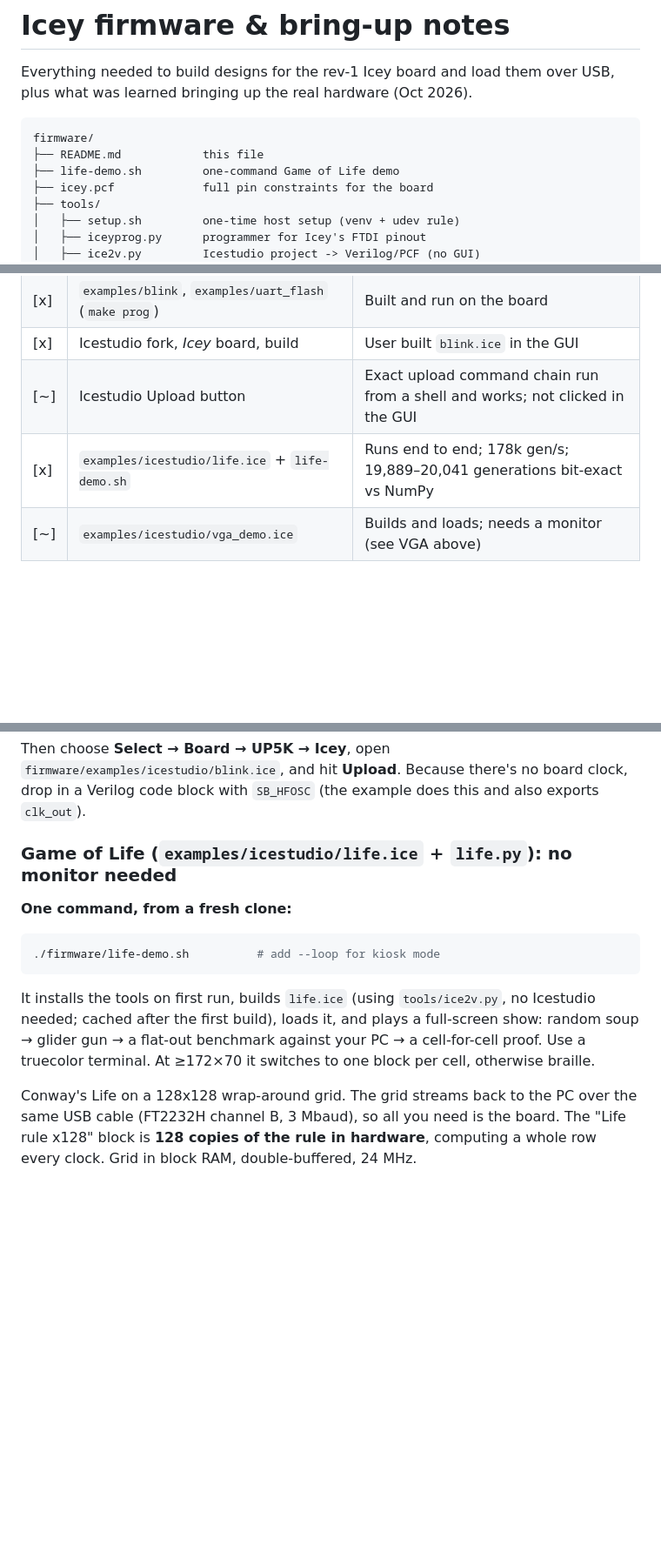
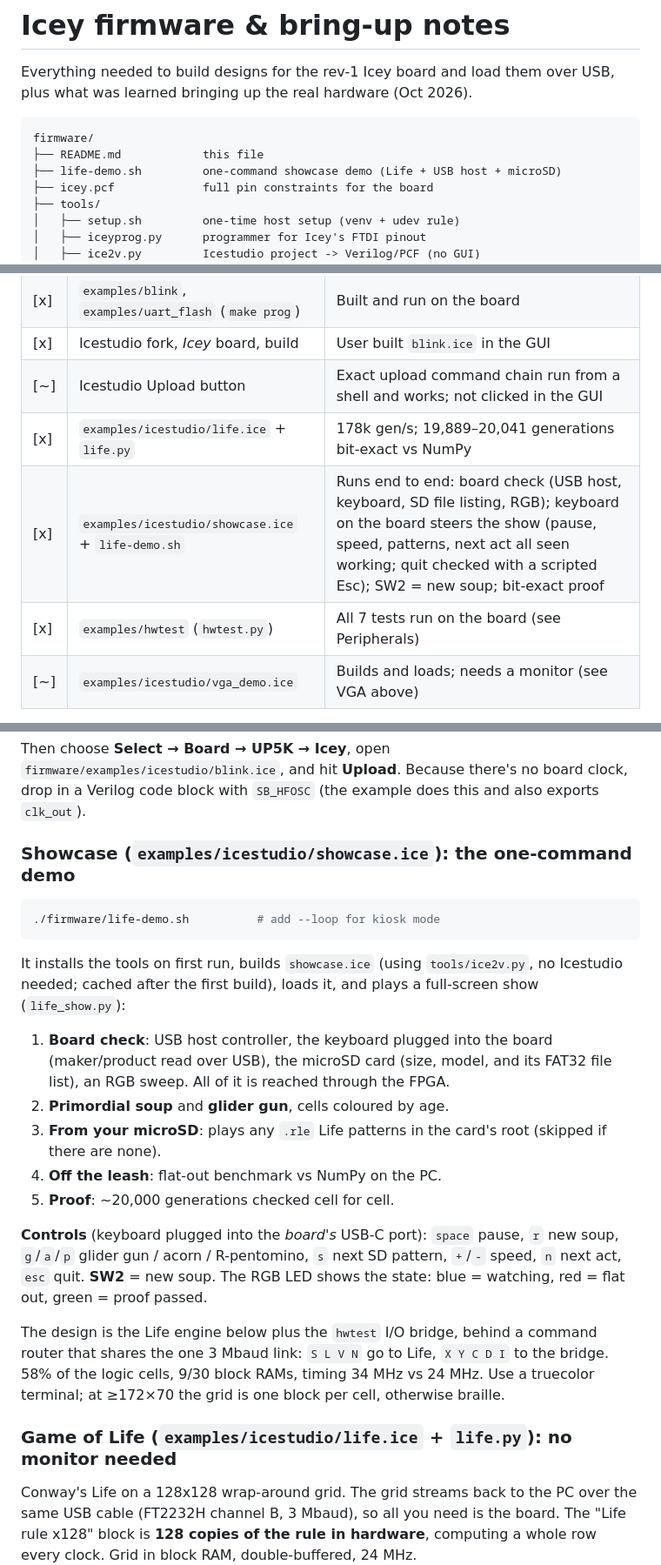
Before and after one commit to darshg321/Icey, a Markdown page: firmware/README.md, 3 parts joined by grey strips. Shown at 87% size. GitHub-like rendering; blank space fills up the shorter version.

Commit message:
Verify showcase keyboard controls; document showcase demo
- keyboard poller tested with real keys (80 presses); pause, speed, new
  soup, glider gun, SW2 and next-act verified in the running show, quit
  checked with a scripted esc
- firmware/README: showcase section (acts, controls, design), checklist rows

````diff
--- a/firmware/README.md
+++ b/firmware/README.md
@@ -6,7 +6,7 @@ USB, plus what was learned bringing up the real hardware (Oct 2026).
 ```
 firmware/
 ├── README.md            this file
-├── life-demo.sh         one-command Game of Life demo
+├── life-demo.sh         one-command showcase demo (Life + USB host + microSD)
 ├── icey.pcf             full pin constraints for the board
 ├── tools/
 │   ├── setup.sh         one-time host setup (venv + udev rule)
@@ -74,7 +74,9 @@ actually observed with the board plugged in (2026-10-12).
 | [x] | `examples/blink`, `examples/uart_flash` (`make prog`) | Built and run on the board |
 | [x] | Icestudio fork, *Icey* board, build | User built `blink.ice` in the GUI |
 | [~] | Icestudio Upload button | Exact upload command chain run from a shell and works; not clicked in the GUI |
-| [x] | `examples/icestudio/life.ice` + `life-demo.sh` | Runs end to end; 178k gen/s; 19,889–20,041 generations bit-exact vs NumPy |
+| [x] | `examples/icestudio/life.ice` + `life.py` | 178k gen/s; 19,889–20,041 generations bit-exact vs NumPy |
+| [x] | `examples/icestudio/showcase.ice` + `life-demo.sh` | Runs end to end: board check (USB host, keyboard, SD file listing, RGB); keyboard on the board steers the show (pause, speed, patterns, next act all seen working; quit checked with a scripted Esc); SW2 = new soup; bit-exact proof |
+| [x] | `examples/hwtest` (`hwtest.py`) | All 7 tests run on the board (see Peripherals) |
 | [~] | `examples/icestudio/vga_demo.ice` | Builds and loads; needs a monitor (see VGA above) |
 
 **Practical upshot:** the board works, but your design must be reloaded over USB
@@ -290,19 +292,37 @@ Then choose **Select → Board → UP5K → Icey**, open
 board clock, drop in a Verilog code block with `SB_HFOSC` (the example does this
 and also exports `clk_out`).
 
-### Game of Life (`examples/icestudio/life.ice` + `life.py`): no monitor needed
-
-**One command, from a fresh clone:**
+### Showcase (`examples/icestudio/showcase.ice`): the one-command demo
 
 ```sh
 ./firmware/life-demo.sh          # add --loop for kiosk mode
 ```
 
-It installs the tools on first run, builds `life.ice` (using `tools/ice2v.py`,
-no Icestudio needed; cached after the first build), loads it, and plays a
-full-screen show: random soup → glider gun → a flat-out benchmark against your
-PC → a cell-for-cell proof. Use a truecolor terminal. At ≥172×70 it switches to
-one block per cell, otherwise braille.
+It installs the tools on first run, builds `showcase.ice` (using
+`tools/ice2v.py`, no Icestudio needed; cached after the first build), loads it,
+and plays a full-screen show (`life_show.py`):
+
+1. **Board check**: USB host controller, the keyboard plugged into the board
+   (maker/product read over USB), the microSD card (size, model, and its FAT32
+   file list), an RGB sweep. All of it is reached through the FPGA.
+2. **Primordial soup** and **glider gun**, cells coloured by age.
+3. **From your microSD**: plays any `.rle` Life patterns in the card's root
+   (skipped if there are none).
+4. **Off the leash**: flat-out benchmark vs NumPy on the PC.
+5. **Proof**: ~20,000 generations checked cell for cell.
+
+**Controls** (keyboard plugged into the *board's* USB-C port): `space` pause,
+`r` new soup, `g`/`a`/`p` glider gun / acorn / R-pentomino, `s` next SD pattern,
+`+`/`-` speed, `n` next act, `esc` quit. **SW2** = new soup. The RGB LED shows
+the state: blue = watching, red = flat out, green = proof passed.
+
+The design is the Life engine below plus the `hwtest` I/O bridge, behind a
+command router that shares the one 3 Mbaud link: `S L V N` go to Life, `X Y C D I`
+to the bridge. 58% of the logic cells, 9/30 block RAMs, timing 34 MHz vs 24 MHz.
+Use a truecolor terminal; at ≥172×70 the grid is one block per cell,
+otherwise braille.
+
+### Game of Life (`examples/icestudio/life.ice` + `life.py`): no monitor needed
 
 
 Conway's Life on a 128x128 wrap-around grid. The grid streams back to the PC
````
